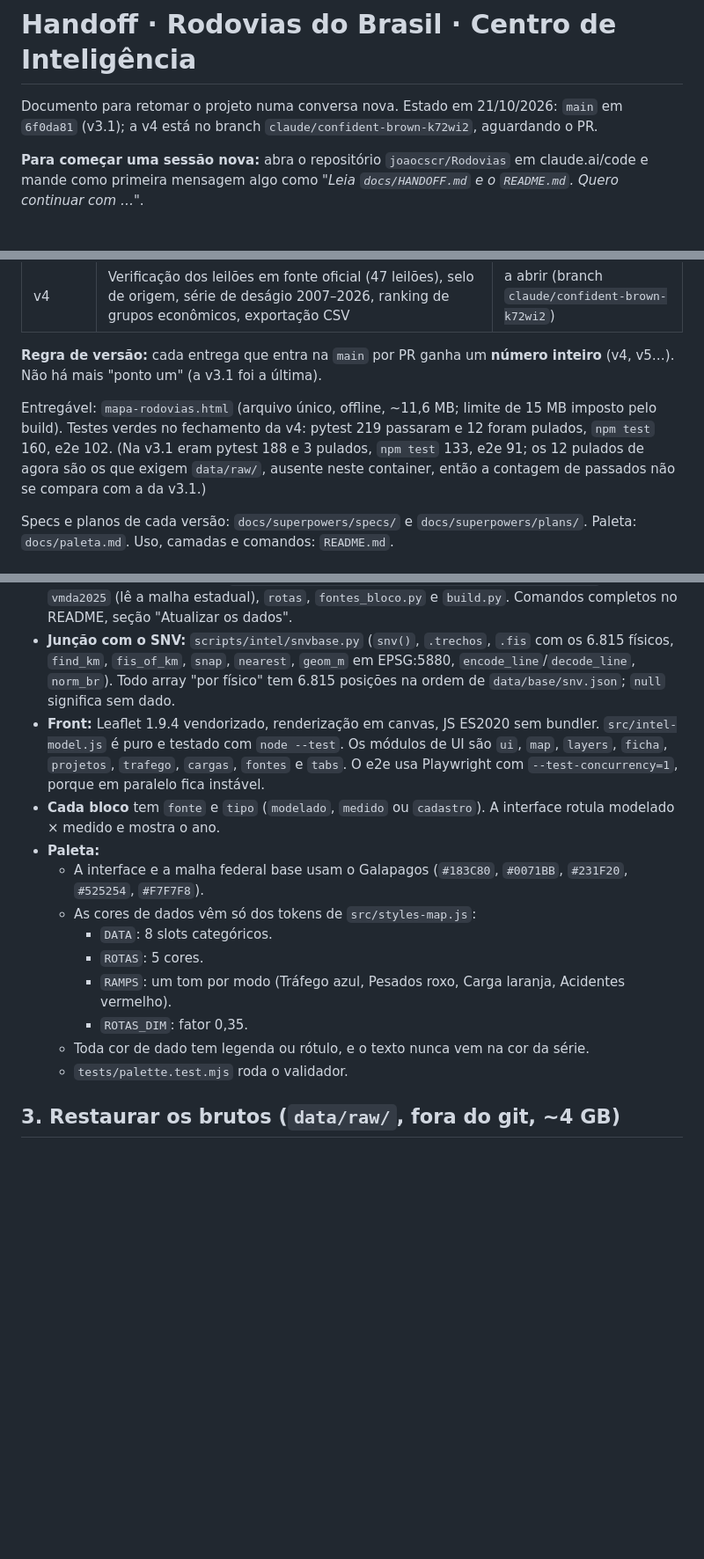
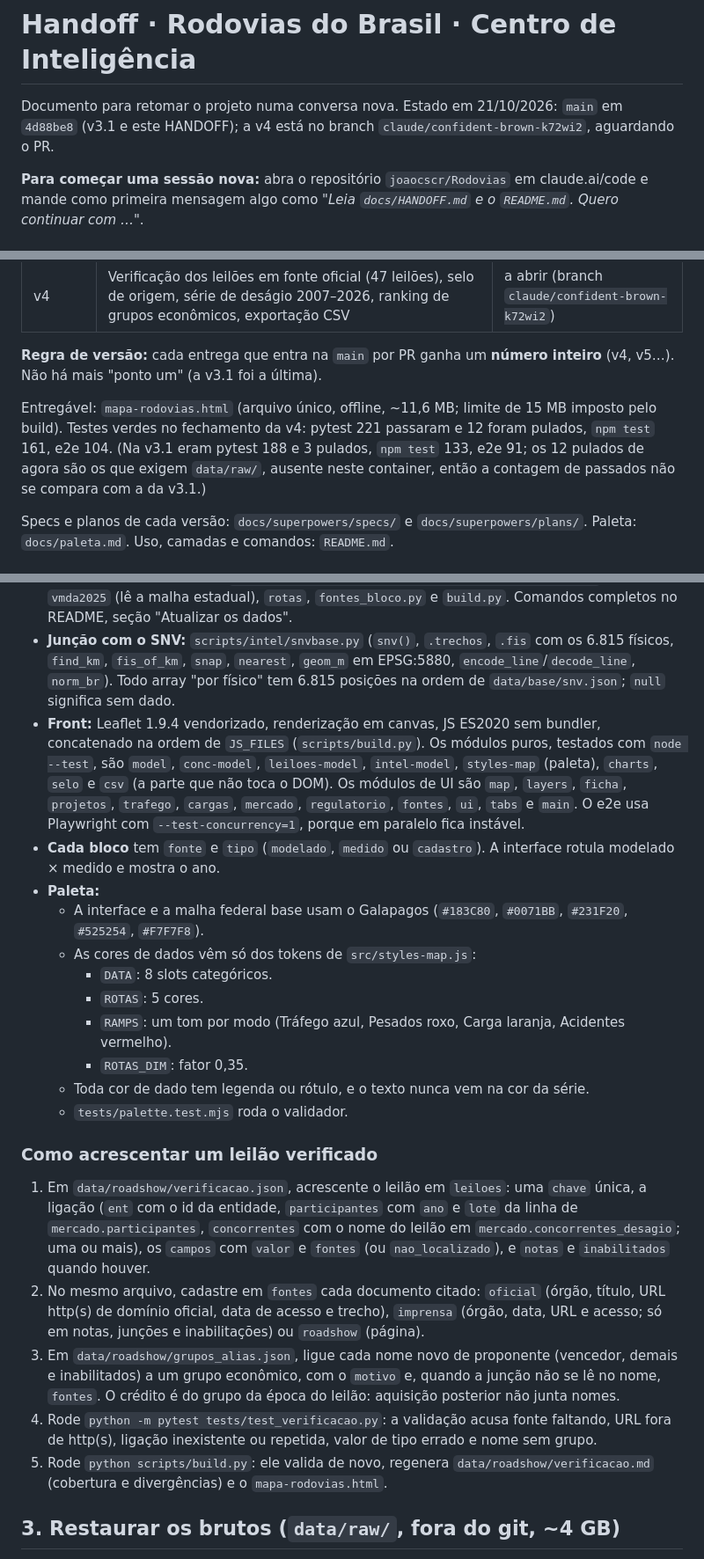
Before and after one commit to joaocscr/Rodovias, a Markdown page: docs/HANDOFF.md, 3 parts joined by grey strips. Shown at 88% size. Rendered like a GitHub page; blank space fills up the shorter version.

```diff
--- a/docs/HANDOFF.md
+++ b/docs/HANDOFF.md
@@ -1,6 +1,6 @@
 # Handoff · Rodovias do Brasil · Centro de Inteligência
 
-Documento para retomar o projeto numa conversa nova. Estado em 21/10/2026: `main` em `6f0da81` (v3.1); a v4 está no branch `claude/confident-brown-k72wi2`, aguardando o PR.
+Documento para retomar o projeto numa conversa nova. Estado em 21/10/2026: `main` em `4d88be8` (v3.1 e este HANDOFF); a v4 está no branch `claude/confident-brown-k72wi2`, aguardando o PR.
 
 **Para começar uma sessão nova:** abra o repositório `joaocscr/Rodovias` em claude.ai/code e mande como primeira mensagem algo como *"Leia `docs/HANDOFF.md` e o `README.md`. Quero continuar com …"*.
 
@@ -16,7 +16,7 @@ Documento para retomar o projeto numa conversa nova. Estado em 21/10/2026: `main
 
 **Regra de versão:** cada entrega que entra na `main` por PR ganha um **número inteiro** (v4, v5…). Não há mais "ponto um" (a v3.1 foi a última).
 
-Entregável: `mapa-rodovias.html` (arquivo único, offline, ~11,6 MB; limite de 15 MB imposto pelo build). Testes verdes no fechamento da v4: pytest 219 passaram e 12 foram pulados, `npm test` 160, e2e 102. (Na v3.1 eram pytest 188 e 3 pulados, `npm test` 133, e2e 91; os 12 pulados de agora são os que exigem `data/raw/`, ausente neste container, então a contagem de passados não se compara com a da v3.1.)
+Entregável: `mapa-rodovias.html` (arquivo único, offline, ~11,6 MB; limite de 15 MB imposto pelo build). Testes verdes no fechamento da v4: pytest 221 passaram e 12 foram pulados, `npm test` 161, e2e 104. (Na v3.1 eram pytest 188 e 3 pulados, `npm test` 133, e2e 91; os 12 pulados de agora são os que exigem `data/raw/`, ausente neste container, então a contagem de passados não se compara com a da v3.1.)
 
 Specs e planos de cada versão: `docs/superpowers/specs/` e `docs/superpowers/plans/`. Paleta: `docs/paleta.md`. Uso, camadas e comandos: `README.md`.
 
@@ -26,7 +26,7 @@ Specs e planos de cada versão: `docs/superpowers/specs/` e `docs/superpowers/pl
 - **Camada de verificação dos leilões (v4).** `data/roadshow/verificacao.json` é uma camada curada, separada: por leilão, a chave de ligação (id da entidade, ou ano + lote de `mercado.participantes`), os campos de leilão com valor e ids de fontes, notas e proponentes inabilitados, e o catálogo de fontes (tipo `oficial`, `roadshow` ou `imprensa`). `scripts/verificacao.py` valida a camada (`validar`) e a aplica (`aplicar`) sobre as concessões lidas de `data/base/conc.json`: o front recebe o valor exibido, a origem (`verif`) e o valor do RoadShow quando difere (`divergencias`). `entidades.json` e `mercado.json` continuam sendo a transcrição do RoadShow. O `build.py` e o `scripts/intel/pipeline.py` aplicam a camada (por isso o pipeline lê datas de leilão e assinatura já verificadas) e o `build.py` gera `data/roadshow/verificacao.md` e imprime a linha de cobertura. `data/roadshow/grupos_alias.json` liga cada nome de proponente a um grupo econômico (motivo, `fontes` opcional) para o ranking. No front: `src/leiloes-model.js` (ranking, série e médias, puro), `src/selo.js` (selo de origem), `src/csv.js` (exportação) e `src/conc-model.js` (`origemCampo`, `participantesExibidos`). Os testes de dados estão em `tests/test_verificacao.py`.
 - **Ordem de regeneração:** `trafego antt carga agro multimodal pipeline estaduais`, depois `vmda2025` (lê a malha estadual), `rotas`, `fontes_bloco.py` e `build.py`. Comandos completos no README, seção "Atualizar os dados".
 - **Junção com o SNV:** `scripts/intel/snvbase.py` (`snv()`, `.trechos`, `.fis` com os 6.815 físicos, `find_km`, `fis_of_km`, `snap`, `nearest`, `geom_m` em EPSG:5880, `encode_line`/`decode_line`, `norm_br`). Todo array "por físico" tem 6.815 posições na ordem de `data/base/snv.json`; `null` significa sem dado.
-- **Front:** Leaflet 1.9.4 vendorizado, renderização em canvas, JS ES2020 sem bundler. `src/intel-model.js` é puro e testado com `node --test`. Os módulos de UI são `ui`, `map`, `layers`, `ficha`, `projetos`, `trafego`, `cargas`, `fontes` e `tabs`. O e2e usa Playwright com `--test-concurrency=1`, porque em paralelo fica instável.
+- **Front:** Leaflet 1.9.4 vendorizado, renderização em canvas, JS ES2020 sem bundler, concatenado na ordem de `JS_FILES` (`scripts/build.py`). Os módulos puros, testados com `node --test`, são `model`, `conc-model`, `leiloes-model`, `intel-model`, `styles-map` (paleta), `charts`, `selo` e `csv` (a parte que não toca o DOM). Os módulos de UI são `map`, `layers`, `ficha`, `projetos`, `trafego`, `cargas`, `mercado`, `regulatorio`, `fontes`, `ui`, `tabs` e `main`. O e2e usa Playwright com `--test-concurrency=1`, porque em paralelo fica instável.
 - **Cada bloco** tem `fonte` e `tipo` (`modelado`, `medido` ou `cadastro`). A interface rotula modelado × medido e mostra o ano.
 - **Paleta:**
   - A interface e a malha federal base usam o Galapagos (`#183C80`, `#0071BB`, `#231F20`, `#525254`, `#F7F7F8`).
@@ -37,6 +37,14 @@ Specs e planos de cada versão: `docs/superpowers/specs/` e `docs/superpowers/pl
     - `ROTAS_DIM`: fator 0,35.
   - Toda cor de dado tem legenda ou rótulo, e o texto nunca vem na cor da série.
   - `tests/palette.test.mjs` roda o validador.
+
+### Como acrescentar um leilão verificado
+
+1. Em `data/roadshow/verificacao.json`, acrescente o leilão em `leiloes`: uma `chave` única, a ligação (`ent` com o id da entidade, `participantes` com `ano` e `lote` da linha de `mercado.participantes`, `concorrentes` com o nome do leilão em `mercado.concorrentes_desagio`; uma ou mais), os `campos` com `valor` e `fontes` (ou `nao_localizado`), e `notas` e `inabilitados` quando houver.
+2. No mesmo arquivo, cadastre em `fontes` cada documento citado: `oficial` (órgão, título, URL http(s) de domínio oficial, data de acesso e trecho), `imprensa` (órgão, data, URL e acesso; só em notas, junções e inabilitações) ou `roadshow` (página).
+3. Em `data/roadshow/grupos_alias.json`, ligue cada nome novo de proponente (vencedor, demais e inabilitados) a um grupo econômico, com o `motivo` e, quando a junção não se lê no nome, `fontes`. O crédito é do grupo da época do leilão: aquisição posterior não junta nomes.
+4. Rode `python -m pytest tests/test_verificacao.py`: a validação acusa fonte faltando, URL fora de http(s), ligação inexistente ou repetida, valor de tipo errado e nome sem grupo.
+5. Rode `python scripts/build.py`: ele valida de novo, regenera `data/roadshow/verificacao.md` (cobertura e divergências) e o `mapa-rodovias.html`.
 
 ## 3. Restaurar os brutos (`data/raw/`, fora do git, ~4 GB)
 
```
Also changed, not shown: other parts of docs/HANDOFF.md (+4 -5 lines), README.md (+3 -3 lines).
